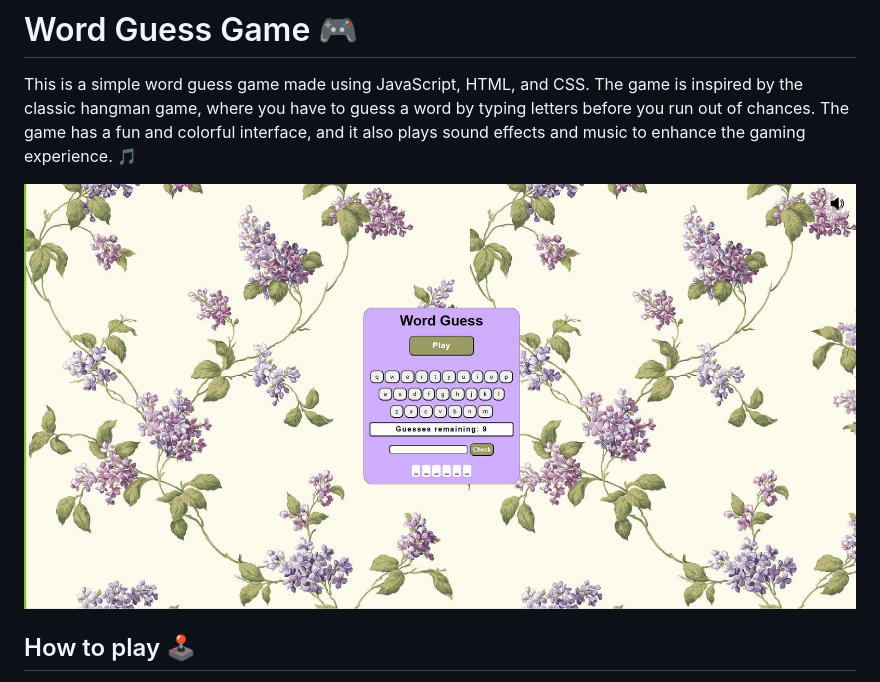
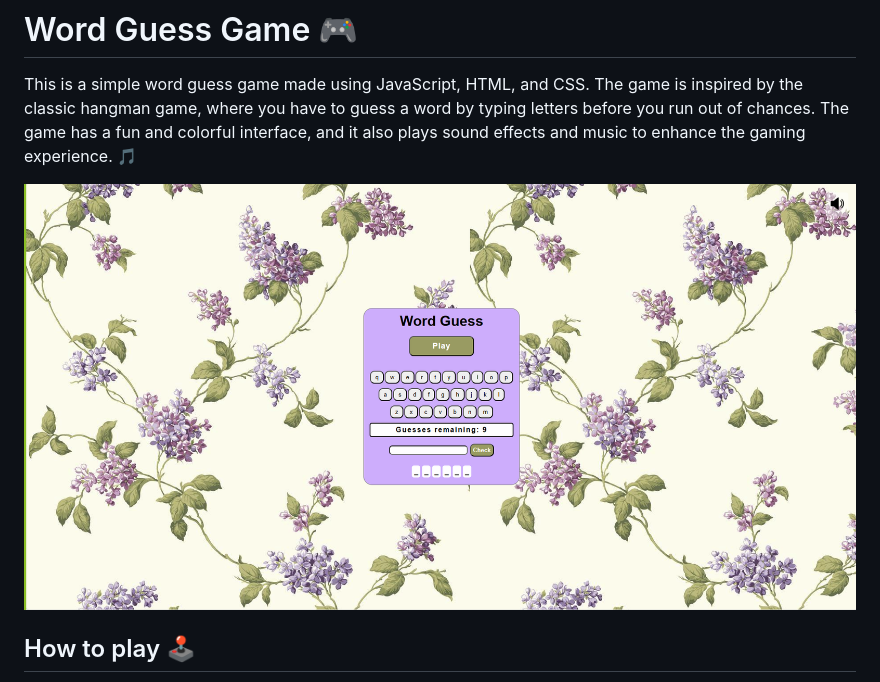
Before and after one commit to mattrams/word_guess, a Markdown page: README.md, the part around the change. Drawn GitHub-style.

Commit message:
updated screenshot to readme

```diff
--- a/README.md
+++ b/README.md
@@ -1,7 +1,7 @@
 # Word Guess Game 🎮
 This is a simple word guess game made using JavaScript, HTML, and CSS. The game is inspired by the classic hangman game, where you have to guess a word by typing letters before you run out of chances. The game has a fun and colorful interface, and it also plays sound effects and music to enhance the gaming experience. 🎵
 
-<img src="Images/ss1.png">
+<img src="Images/ss2.png">
 
 ## How to play 🕹️
 To play the game, you need to open the index.html file in your browser. You will see a screen with a random word that is hidden by underscores. You have to type letters on your keyboard in the input box or use the onscreen keyboard to guess the word. If you guess a correct letter, it will be revealed in the word. If you guess a wrong letter, you will lose one chance. You have chances depending on length os word, to guess. If you guess the word before you run out of chances. You can restart the game at any time by clicking the Play button. 🔁
```
Also changed, not shown: Images/ss2.png (renamed from Images/ss1.png).
